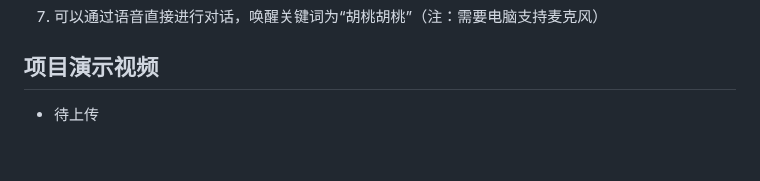
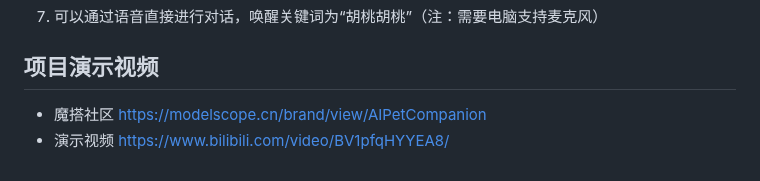
Before and after one commit to shenyiliu/AI_Pet_Companion, a Markdown page: README.md, the part around the change. Drawn GitHub-style.

Commit message:
Update README.md
添加演示图片链接

```diff
--- a/README.md
+++ b/README.md
@@ -236,4 +236,5 @@ python run_demo.py
 
 
 ## 项目演示视频
-- 待上传
+- 魔搭社区 https://modelscope.cn/brand/view/AIPetCompanion
+- 演示视频 https://www.bilibili.com/video/BV1pfqHYYEA8/
```
